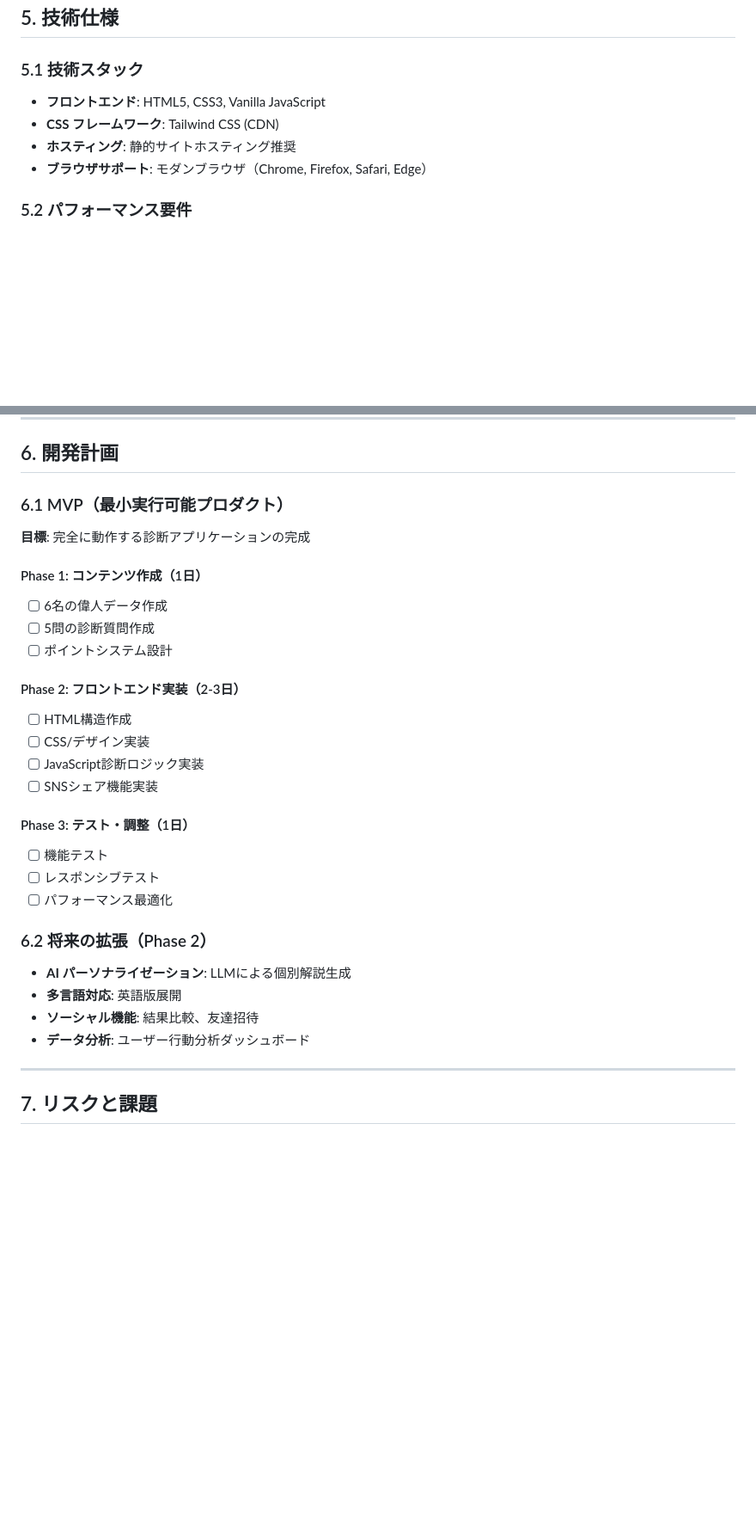
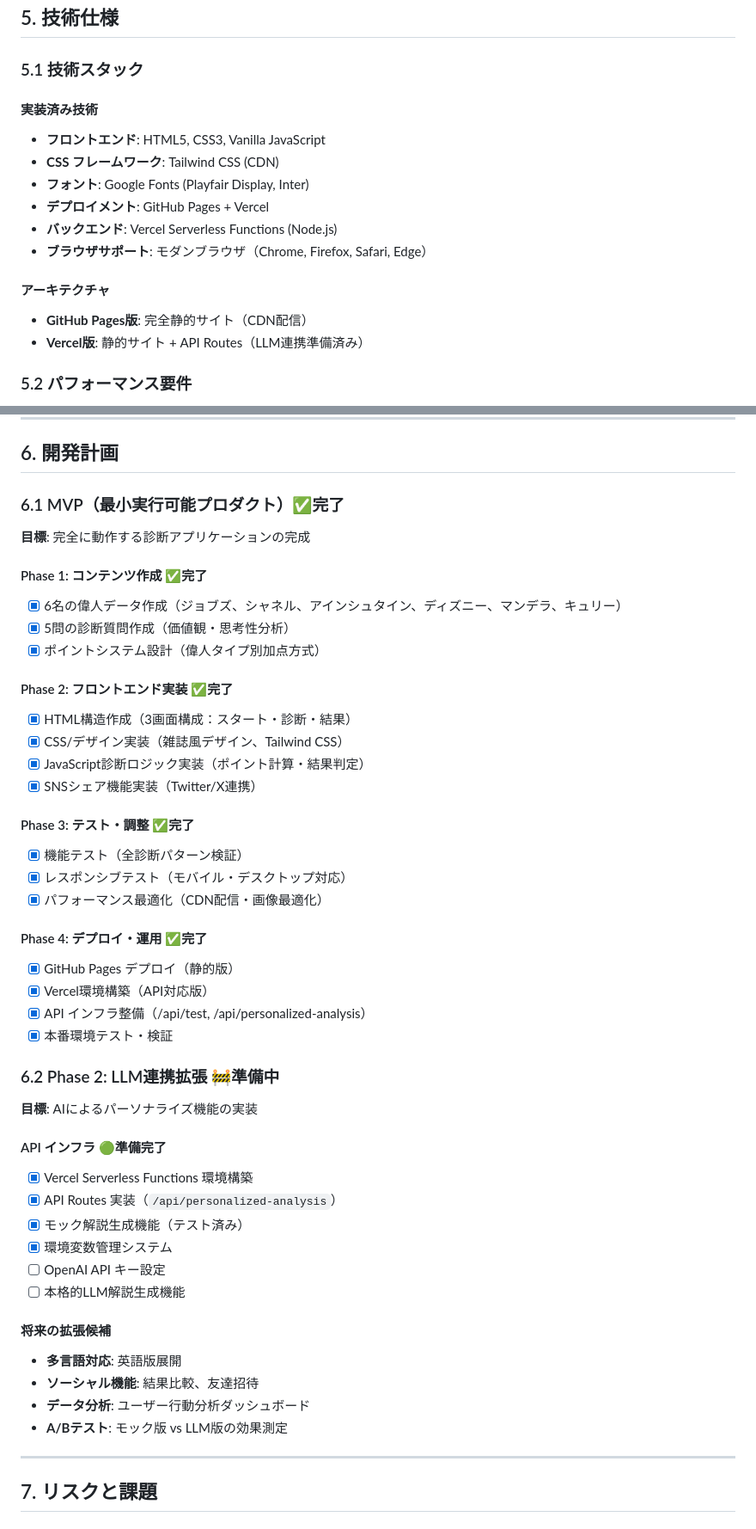
Before and after one commit to hiroHGxx/QuotableMinds, a Markdown page: PRD.md, 2 parts joined by grey strips. Shown at 86% size. GitHub-like rendering; blank space fills up the shorter version.

```diff
--- a/PRD.md
+++ b/PRD.md
@@ -119,10 +125,17 @@
 ## 5. 技術仕様
 
 ### 5.1 技術スタック
+#### 実装済み技術
 - **フロントエンド**: HTML5, CSS3, Vanilla JavaScript
 - **CSS フレームワーク**: Tailwind CSS (CDN)
-- **ホスティング**: 静的サイトホスティング推奨
+- **フォント**: Google Fonts (Playfair Display, Inter)
+- **デプロイメント**: GitHub Pages + Vercel
+- **バックエンド**: Vercel Serverless Functions (Node.js)
 - **ブラウザサポート**: モダンブラウザ（Chrome, Firefox, Safari, Edge）
+
+#### アーキテクチャ
+- **GitHub Pages版**: 完全静的サイト（CDN配信）
+- **Vercel版**: 静的サイト + API Routes（LLM連携準備済み）
 
 ### 5.2 パフォーマンス要件
 - **初回読み込み時間**: < 3秒
@@ -140,30 +153,47 @@
 
 ## 6. 開発計画
 
-### 6.1 MVP（最小実行可能プロダクト）
+### 6.1 MVP（最小実行可能プロダクト）✅完了
 **目標**: 完全に動作する診断アプリケーションの完成
 
-#### Phase 1: コンテンツ作成（1日）
-- [ ] 6名の偉人データ作成
-- [ ] 5問の診断質問作成
-- [ ] ポイントシステム設計
+#### Phase 1: コンテンツ作成 ✅完了
+- [x] 6名の偉人データ作成（ジョブズ、シャネル、アインシュタイン、ディズニー、マンデラ、キュリー）
+- [x] 5問の診断質問作成（価値観・思考性分析）
+- [x] ポイントシステム設計（偉人タイプ別加点方式）
 
-#### Phase 2: フロントエンド実装（2-3日）
-- [ ] HTML構造作成
-- [ ] CSS/デザイン実装
-- [ ] JavaScript診断ロジック実装
-- [ ] SNSシェア機能実装
+#### Phase 2: フロントエンド実装 ✅完了
+- [x] HTML構造作成（3画面構成：スタート・診断・結果）
+- [x] CSS/デザイン実装（雑誌風デザイン、Tailwind CSS）
+- [x] JavaScript診断ロジック実装（ポイント計算・結果判定）
+- [x] SNSシェア機能実装（Twitter/X連携）
 
-#### Phase 3: テスト・調整（1日）
-- [ ] 機能テスト
-- [ ] レスポンシブテスト
-- [ ] パフォーマンス最適化
+#### Phase 3: テスト・調整 ✅完了
+- [x] 機能テスト（全診断パターン検証）
+- [x] レスポンシブテスト（モバイル・デスクトップ対応）
+- [x] パフォーマンス最適化（CDN配信・画像最適化）
 
-### 6.2 将来の拡張（Phase 2）
-- **AI パーソナライゼーション**: LLMによる個別解説生成
+#### Phase 4: デプロイ・運用 ✅完了
+- [x] GitHub Pages デプロイ（静的版）
+- [x] Vercel環境構築（API対応版）
+- [x] API インフラ整備（/api/test, /api/personalized-analysis）
+- [x] 本番環境テスト・検証
+
+### 6.2 Phase 2: LLM連携拡張 🚧準備中
+**目標**: AIによるパーソナライズ機能の実装
+
+#### API インフラ 🟢準備完了
+- [x] Vercel Serverless Functions 環境構築
+- [x] API Routes 実装（`/api/personalized-analysis`）
+- [x] モック解説生成機能（テスト済み）
+- [x] 環境変数管理システム
+- [ ] OpenAI API キー設定
+- [ ] 本格的LLM解説生成機能
+
+#### 将来の拡張候補
 - **多言語対応**: 英語版展開
 - **ソーシャル機能**: 結果比較、友達招待
 - **データ分析**: ユーザー行動分析ダッシュボード
+- **A/Bテスト**: モック版 vs LLM版の効果測定
 
 ---
 
```
Also changed, not shown: other parts of PRD.md (+52 -6 lines).
